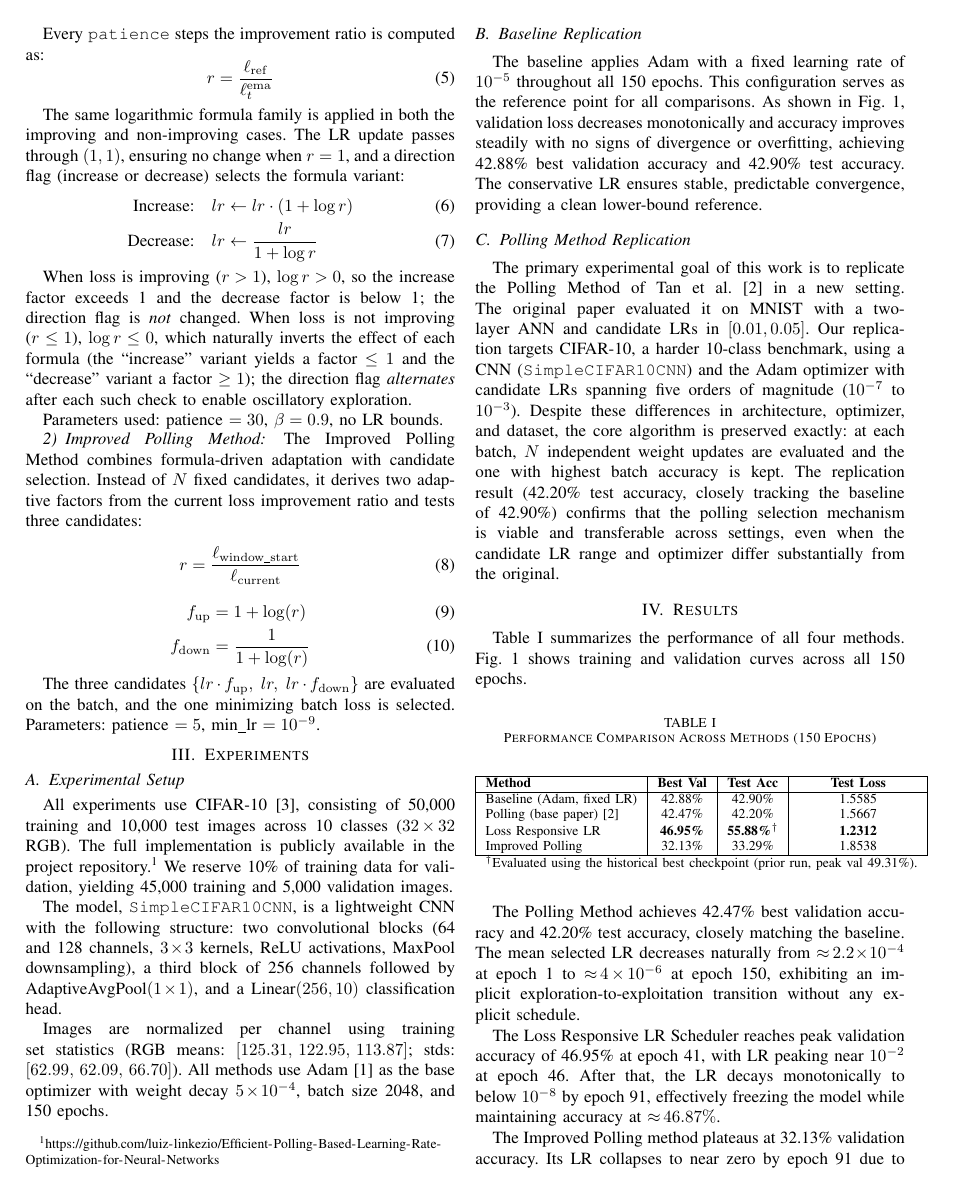
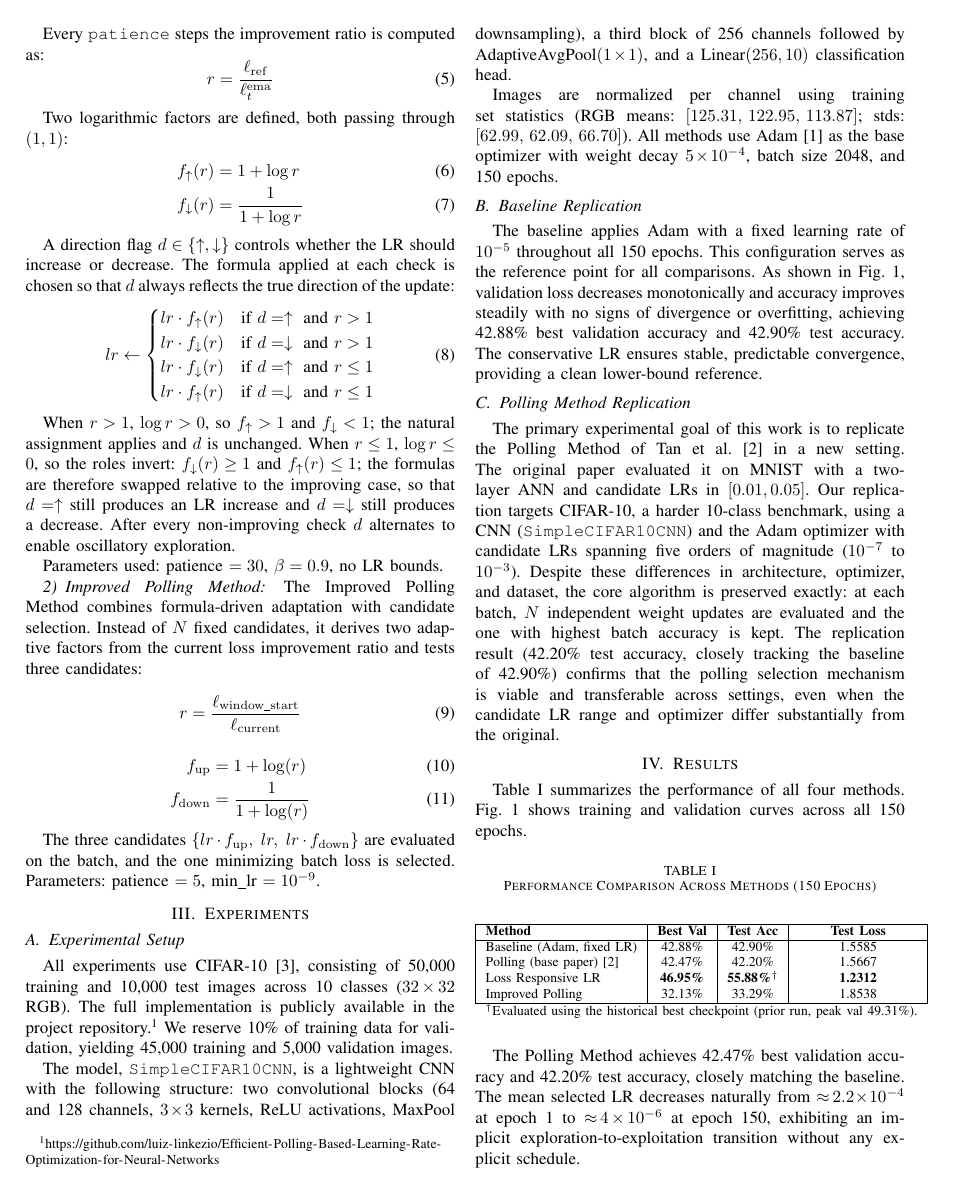
Before and after one commit to luiz-linkezio/Efficient-Polling-Based-Learning-Rate-Optimization-for-Neural-Networks, a LaTeX paper (docs/ieee_report.tex): page 2 of 3. Compiled offline with pdfLaTeX.

Commit message:
doc: update paper

```diff
--- a/docs/ieee_report.tex
+++ b/docs/ieee_report.tex
@@ -81,13 +81,24 @@ Every \texttt{patience} steps the improvement ratio is computed as:
 r = \frac{\ell_{\mathrm{ref}}}{\ell_t^{\mathrm{ema}}}
 \end{equation}
 
-The same logarithmic formula family is applied in both the improving and non-improving cases. The LR update passes through $(1, 1)$, ensuring no change when $r = 1$, and a direction flag (increase or decrease) selects the formula variant:
+Two logarithmic factors are defined, both passing through $(1,1)$:
 \begin{align}
-\text{Increase:} & \quad lr \leftarrow lr \cdot (1 + \log r) \\
-\text{Decrease:} & \quad lr \leftarrow \frac{lr}{1 + \log r}
+f_{\uparrow}(r) &= 1 + \log r \\
+f_{\downarrow}(r) &= \frac{1}{1 + \log r}
 \end{align}
 
-When loss is improving ($r > 1$), $\log r > 0$, so the increase factor exceeds 1 and the decrease factor is below 1; the direction flag is \emph{not} changed. When loss is not improving ($r \leq 1$), $\log r \leq 0$, which naturally inverts the effect of each formula (the ``increase'' variant yields a factor $\leq 1$ and the ``decrease'' variant a factor $\geq 1$); the direction flag \emph{alternates} after each such check to enable oscillatory exploration.
+A direction flag $d \in \{\uparrow, \downarrow\}$ controls whether the LR should increase or decrease. The formula applied at each check is chosen so that $d$ always reflects the true direction of the update:
+\begin{equation}
+lr \leftarrow
+\begin{cases}
+lr \cdot f_{\uparrow}(r) & \text{if } d = \uparrow \text{ and } r > 1 \\
+lr \cdot f_{\downarrow}(r) & \text{if } d = \downarrow \text{ and } r > 1 \\
+lr \cdot f_{\downarrow}(r) & \text{if } d = \uparrow \text{ and } r \leq 1 \\
+lr \cdot f_{\uparrow}(r)  & \text{if } d = \downarrow \text{ and } r \leq 1
+\end{cases}
+\end{equation}
+
+When $r > 1$, $\log r > 0$, so $f_{\uparrow} > 1$ and $f_{\downarrow} < 1$; the natural assignment applies and $d$ is unchanged. When $r \leq 1$, $\log r \leq 0$, so the roles invert: $f_{\downarrow}(r) \geq 1$ and $f_{\uparrow}(r) \leq 1$; the formulas are therefore swapped relative to the improving case, so that $d = \uparrow$ still produces an LR increase and $d = \downarrow$ still produces a decrease. After every non-improving check $d$ alternates to enable oscillatory exploration.
 
 Parameters used: patience $= 30$, $\beta = 0.9$, no LR bounds.
 
```
Also changed, not shown: docs/ieee_report.tex (2 more changed lines).
